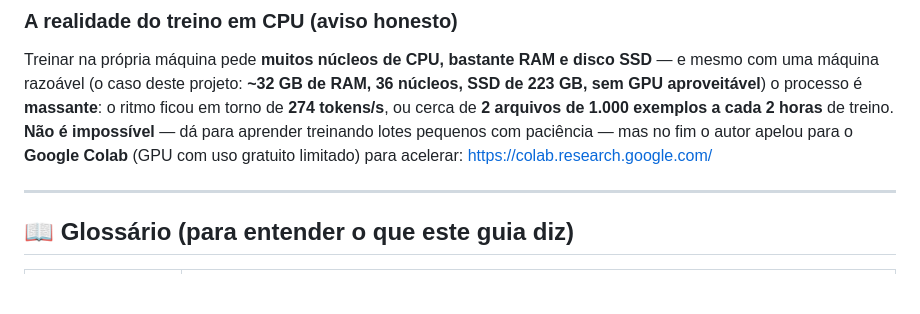
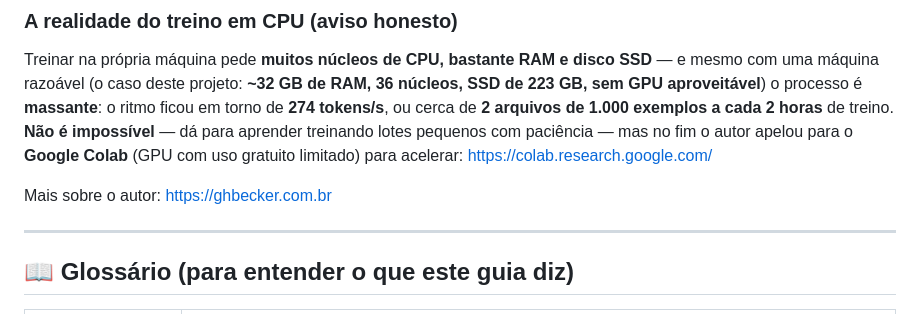
Before and after one commit to Georgebecker/rigelllm, a Markdown page: INSTALL.md, the part around the change. Drawn GitHub-style; blank space fills up the shorter version.

```diff
--- a/INSTALL.md
+++ b/INSTALL.md
@@ -22,6 +22,8 @@ Este projeto é uma **prova de conceito pessoal** cuja intenção é a **busca p
 ### A realidade do treino em CPU (aviso honesto)
 
 Treinar na própria máquina pede **muitos núcleos de CPU, bastante RAM e disco SSD** — e mesmo com uma máquina razoável (o caso deste projeto: **~32 GB de RAM, 36 núcleos, SSD de 223 GB, sem GPU aproveitável**) o processo é **massante**: o ritmo ficou em torno de **274 tokens/s**, ou cerca de **2 arquivos de 1.000 exemplos a cada 2 horas** de treino. **Não é impossível** — dá para aprender treinando lotes pequenos com paciência — mas no fim o autor apelou para o **Google Colab** (GPU com uso gratuito limitado) para acelerar: <https://colab.research.google.com/>
+
+Mais sobre o autor: <https://ghbecker.com.br>
 
 ---
 
```
Also changed, not shown: README.md (+2 -0 lines).
